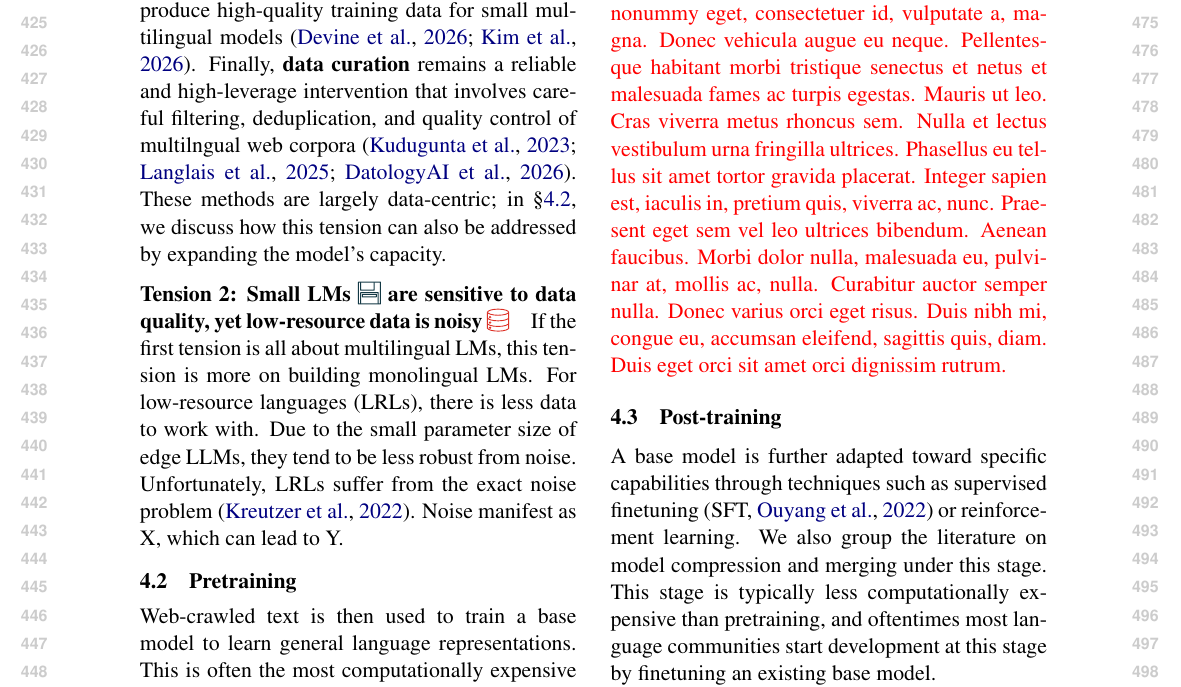
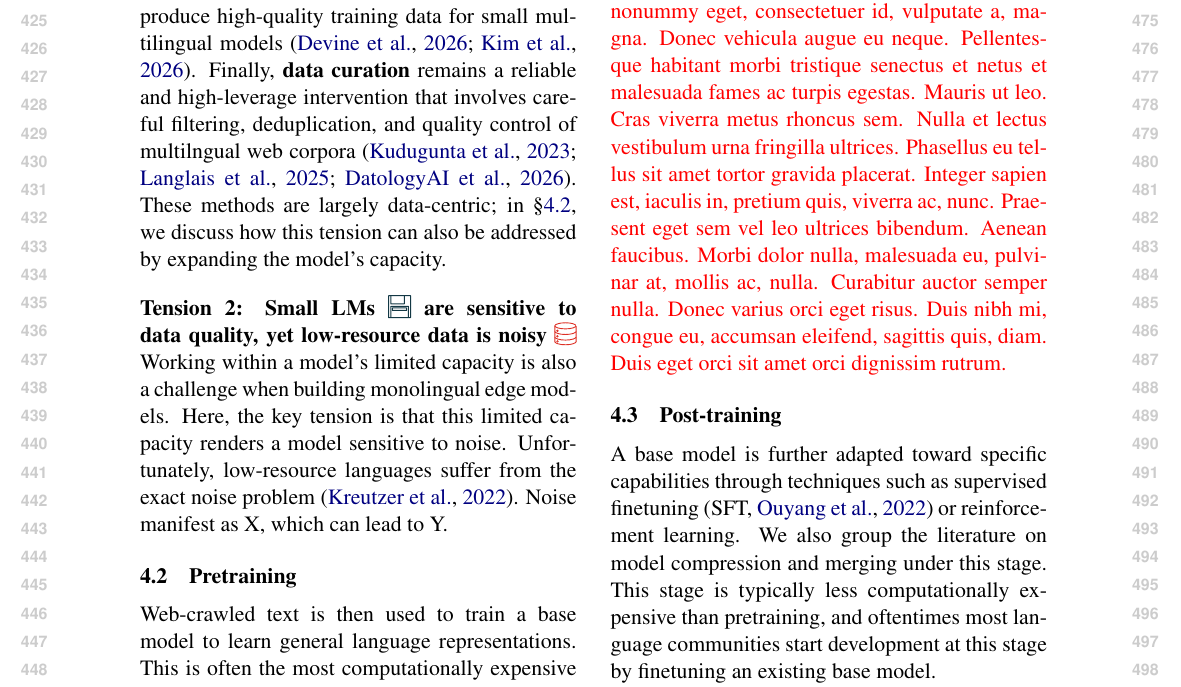
Before and after one commit to ljvmiranda921/multilinguality-at-the-edge, a LaTeX paper (tacl2021v1-template.tex): part of page 5 of 18, cut so that both start at the same text. Compiled offline with pdfLaTeX.

Commit message:
[wip] Update

```diff
--- a/tacl2021v1-template.tex
+++ b/tacl2021v1-template.tex
@@ -369,10 +369,9 @@ These methods are largely data-centric; in \S\ref{sec:pretraining}, we discuss h
 
 
 \paragraph{Tension 2: Small LMs \iconmemory{} are sensitive to data quality, yet low-resource data is noisy \icondata{}}
-If the first tension is all about multilingual LMs, this tension is more on building monolingual LMs.
-For low-resource languages (LRLs), there is less data to work with.
-Due to the small parameter size of edge LLMs, they tend to be less robust from noise.
-Unfortunately, LRLs suffer from the exact noise problem \citep{kreutzer-etal-2022-quality}.
+Working within a model's limited capacity is also a challenge when building monolingual edge models.
+Here, the key tension is that this limited capacity renders a model sensitive to noise.
+Unfortunately, low-resource languages suffer from the exact noise problem \citep{kreutzer-etal-2022-quality}.
 Noise manifest as X, which can lead to Y.
 
 % \citep{ali-etal-2025-judging}
```
